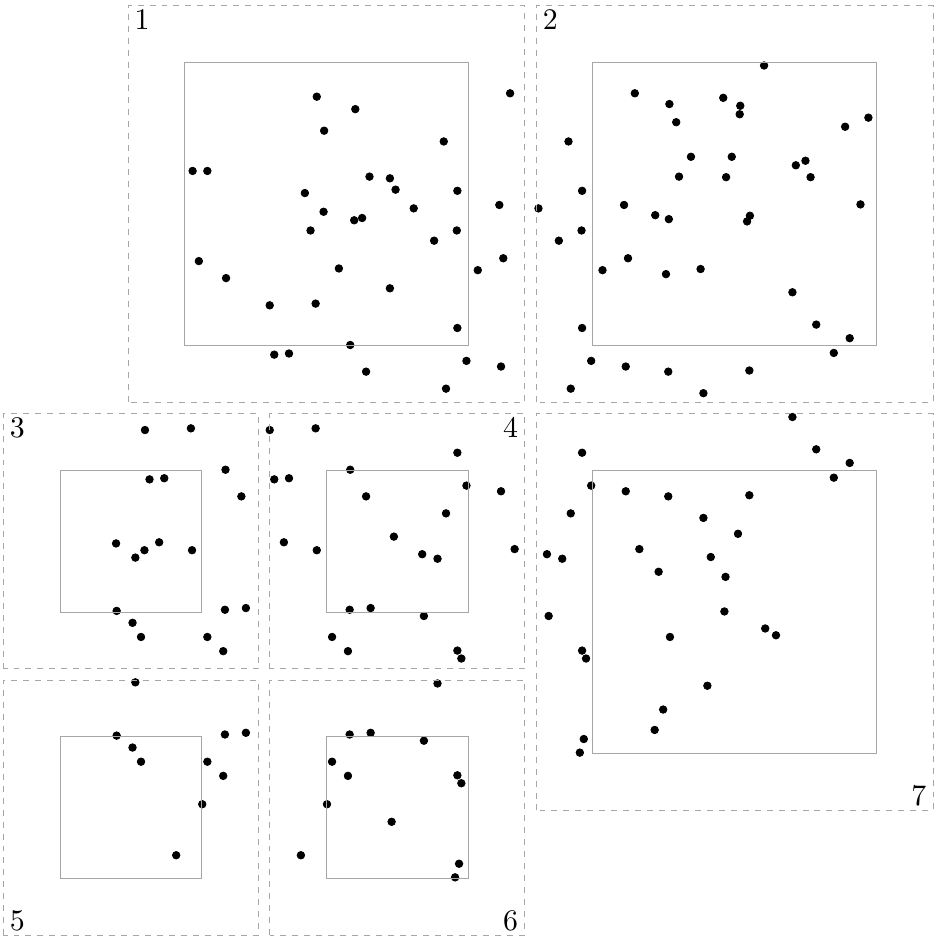
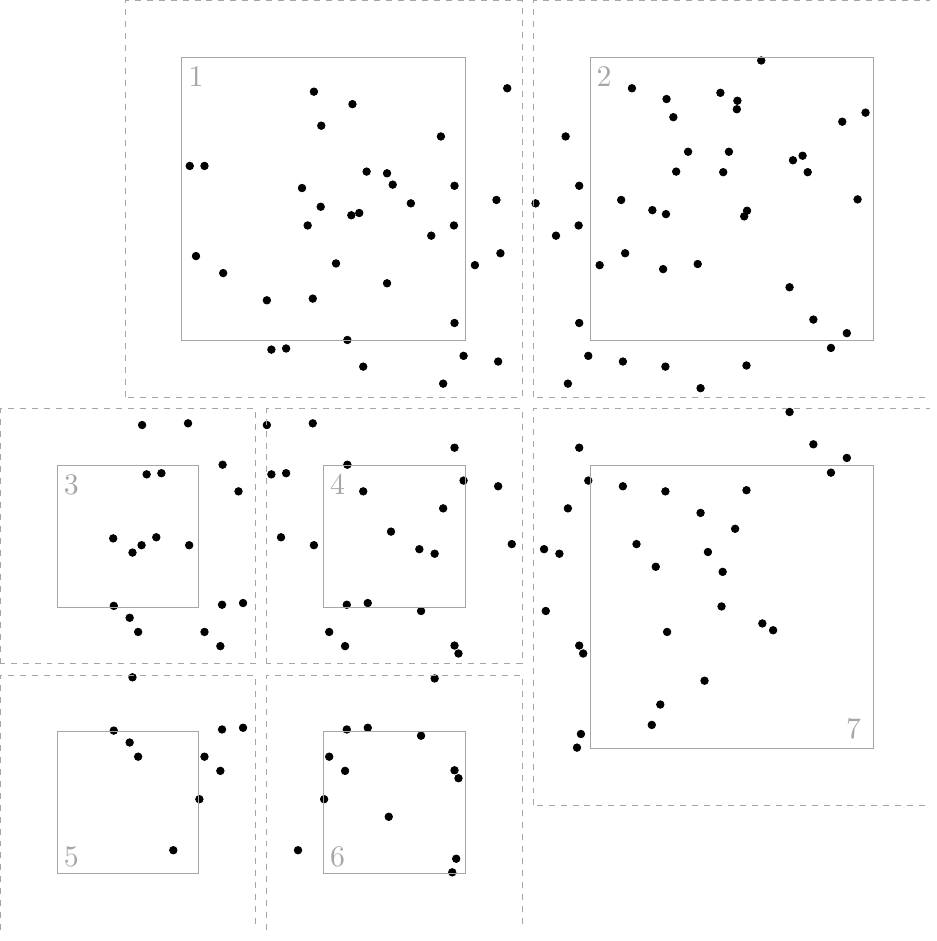
Before and after one commit to aocalderon/PFlocks, a LaTeX figure (figures/MF_stages/P3.tex): the whole page. Compiled offline with pdfLaTeX.

Commit message:
Updating P123 figure...

```diff
--- a/figures/MF_stages/P3.tex
+++ b/figures/MF_stages/P3.tex
@@ -62,12 +62,12 @@
         \draw[light-gray] (5+\gap,0-\gap) rectangle (10+\gap,5-\gap);
         \draw[light-gray, dashed] (5+\gap-\eps,0-\gap-\eps) rectangle (10+\gap+\eps,5-\gap+\eps);
 
-        \node[scale=1.5] at (0.25-\gap-\eps,9.75+\gap+\eps) {1};
-        \node[scale=1.5] at (5.25+\gap-\eps,9.75+\gap+\eps) {2};
-        \node[scale=1.5] at (0.25-\gap-\eps-\gap-\dx-\eps,4.75-\gap+\eps) {3};
-        \node[scale=1.5] at (4.75-\gap+\eps,4.75-\gap+\eps) {4};
-        \node[scale=1.5] at (0.25-\gap-\eps-\gap-\dx-\eps,0.25-\gap-\eps-\gap-\dy-\eps) {5};
-        \node[scale=1.5] at (4.75-\gap+\eps,0.25-\gap-\eps-\gap-\dy-\eps) {6};
-        \node[scale=1.5] at (9.75+\gap+\eps,0.25-\gap-\eps) {7};
+        \node[scale=1.5, color=light-gray] at (-0.85,10.75) {1};
+        \node[scale=1.5, color=light-gray] at (6.35,10.75) {2};
+        \node[scale=1.5, color=light-gray] at (-3.05,3.55) {3};
+        \node[scale=1.5, color=light-gray] at ( 1.65,3.55) {4};
+        \node[scale=1.5, color=light-gray] at (-3.05,-3) {5};
+        \node[scale=1.5, color=light-gray] at ( 1.65,-3) {6};
+        \node[scale=1.5, color=light-gray] at (10.75,-0.75) {7};
     \end{tikzpicture}
 \end{document}
```
Also changed, not shown: figures/MF_stages/P3.pdf.
